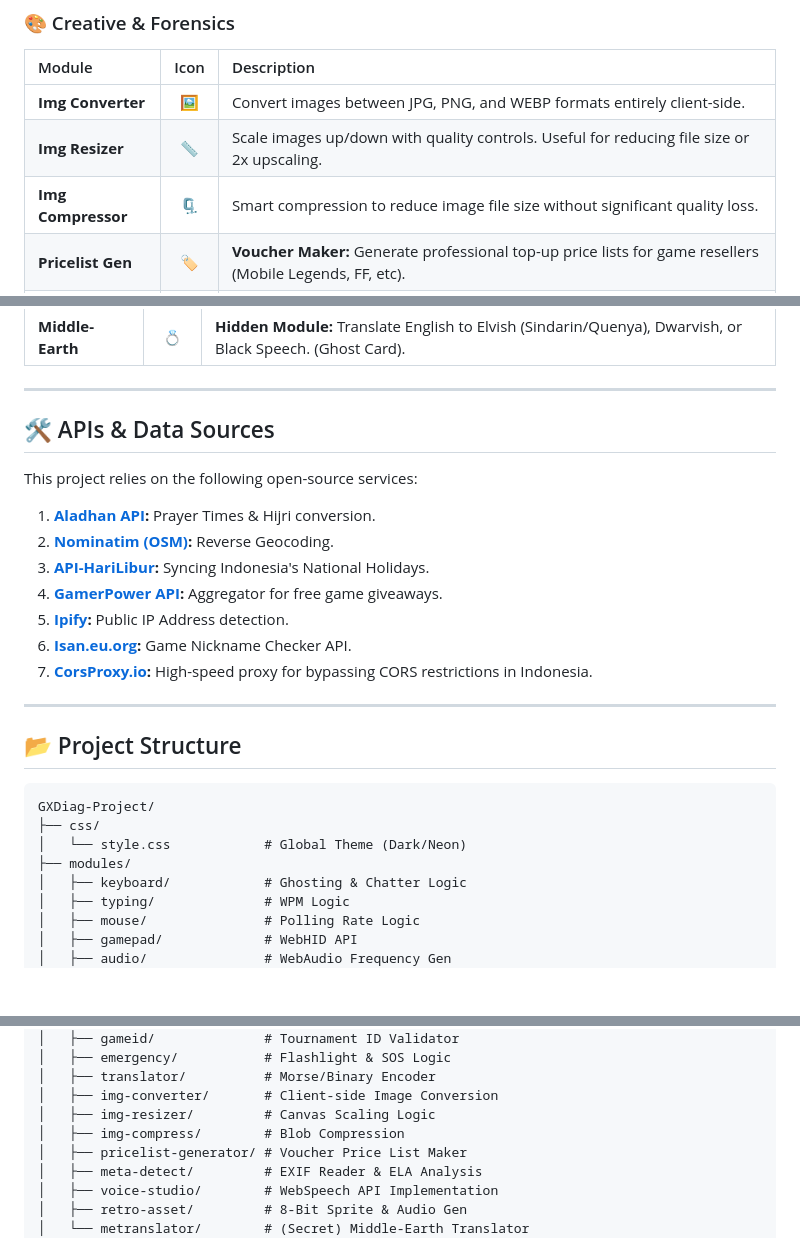
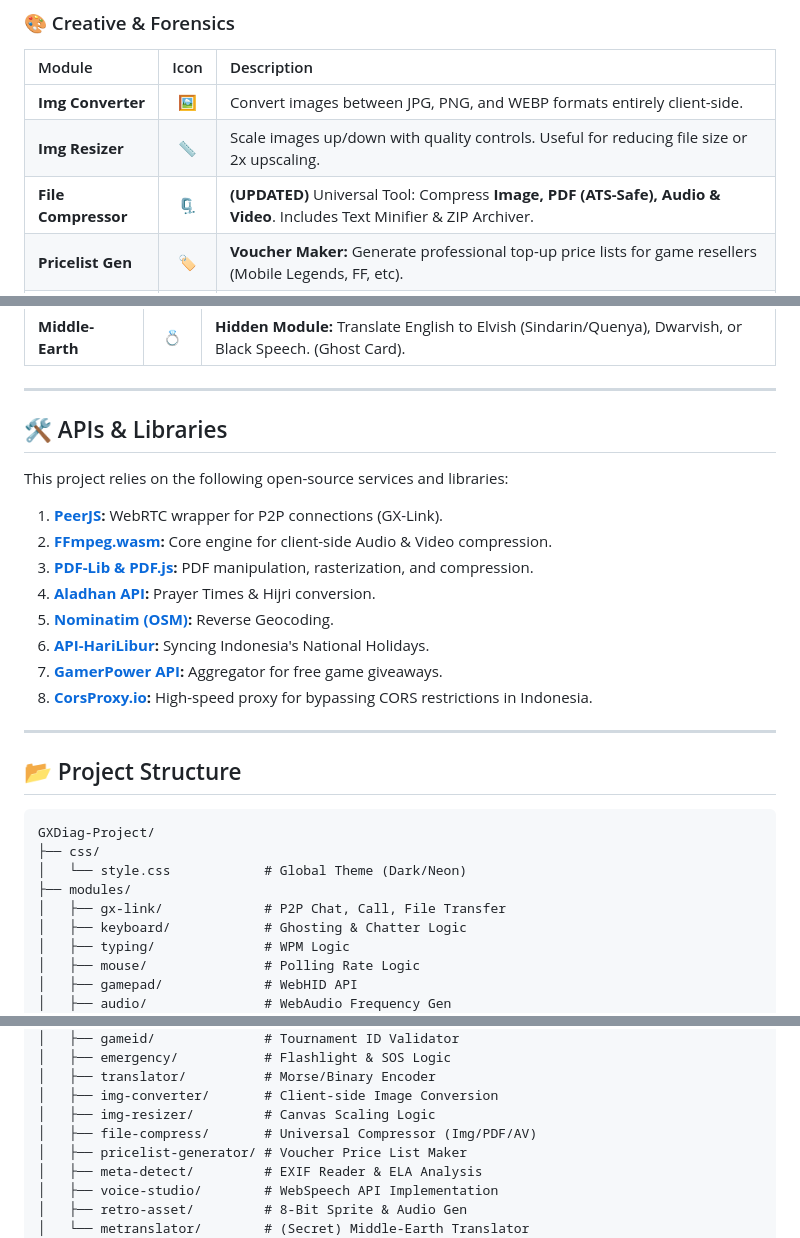
Before and after one commit to brahmantyo12/gxdiag, a Markdown page: README.md, 3 parts joined by grey strips. GitHub-like rendering; blank space fills up the shorter version.

Commit message:
Revise README for File Compressor and APIs
Updated the Img Compressor entry to File Compressor with expanded functionality. Revised APIs section to include additional libraries and services.

```diff
--- a/README.md
+++ b/README.md
@@ -80,7 +80,7 @@ The suite includes specialized modules divided into 6 categories:
 | :--- | :---: | :--- |
 | **Img Converter** | 🖼️ | Convert images between JPG, PNG, and WEBP formats entirely client-side. |
 | **Img Resizer** | 📏 | Scale images up/down with quality controls. Useful for reducing file size or 2x upscaling. |
-| **Img Compressor**| 🗜️ | Smart compression to reduce image file size without significant quality loss. |
+| **File Compressor**| 🗜️ | **(UPDATED)** Universal Tool: Compress **Image, PDF (ATS-Safe), Audio & Video**. Includes Text Minifier & ZIP Archiver. |
 | **Pricelist Gen** | 🏷️ | **Voucher Maker:** Generate professional top-up price lists for game resellers (Mobile Legends, FF, etc). |
 | **Retro Asset** | 👾 | **8-Bit Generator:** Create retro pixel art sprites and chiptune sound effects (SFX) instantly. |
 | **Meta/Hoax** | 🕵️ | **Digital Forensics:** View EXIF data (Camera Model, GPS, Date) and detect potential photo editing/manipulation. |
@@ -96,17 +96,18 @@ The suite includes specialized modules divided into 6 categories:
 
 ---
 
-## 🛠️ APIs & Data Sources
+## 🛠️ APIs & Libraries
 
-This project relies on the following open-source services:
+This project relies on the following open-source services and libraries:
 
-1.  **[Aladhan API](https://aladhan.com/):** Prayer Times & Hijri conversion.
-2.  **[Nominatim (OSM)](https://nominatim.org/):** Reverse Geocoding.
-3.  **[API-HariLibur](https://api-harilibur.vercel.app/):** Syncing Indonesia's National Holidays.
-4.  **[GamerPower API](https://www.gamerpower.com/):** Aggregator for free game giveaways.
-5.  **[Ipify](https://www.ipify.org/):** Public IP Address detection.
-6.  **[Isan.eu.org](https://api.isan.eu.org/):** Game Nickname Checker API.
-7.  **[CorsProxy.io](https://corsproxy.io/):** High-speed proxy for bypassing CORS restrictions in Indonesia.
+1.  **[PeerJS](https://peerjs.com/):** WebRTC wrapper for P2P connections (GX-Link).
+2.  **[FFmpeg.wasm](https://ffmpegwasm.netlify.app/):** Core engine for client-side Audio & Video compression.
+3.  **[PDF-Lib & PDF.js](https://pdf-lib.js.org/):** PDF manipulation, rasterization, and compression.
+4.  **[Aladhan API](https://aladhan.com/):** Prayer Times & Hijri conversion.
+5.  **[Nominatim (OSM)](https://nominatim.org/):** Reverse Geocoding.
+6.  **[API-HariLibur](https://api-harilibur.vercel.app/):** Syncing Indonesia's National Holidays.
+7.  **[GamerPower API](https://www.gamerpower.com/):** Aggregator for free game giveaways.
+8.  **[CorsProxy.io](https://corsproxy.io/):** High-speed proxy for bypassing CORS restrictions in Indonesia.
 
 ---
 
@@ -117,6 +118,7 @@ GXDiag-Project/
 ├── css/
 │   └── style.css            # Global Theme (Dark/Neon)
 ├── modules/
+│   ├── gx-link/             # P2P Chat, Call, File Transfer
 │   ├── keyboard/            # Ghosting & Chatter Logic
 │   ├── typing/              # WPM Logic
 │   ├── mouse/               # Polling Rate Logic
@@ -136,7 +138,7 @@ GXDiag-Project/
 │   ├── translator/          # Morse/Binary Encoder
 │   ├── img-converter/       # Client-side Image Conversion
 │   ├── img-resizer/         # Canvas Scaling Logic
-│   ├── img-compress/        # Blob Compression
+│   ├── file-compress/       # Universal Compressor (Img/PDF/AV)
 │   ├── pricelist-generator/ # Voucher Price List Maker
 │   ├── meta-detect/         # EXIF Reader & ELA Analysis
 │   ├── voice-studio/        # WebSpeech API Implementation
```
